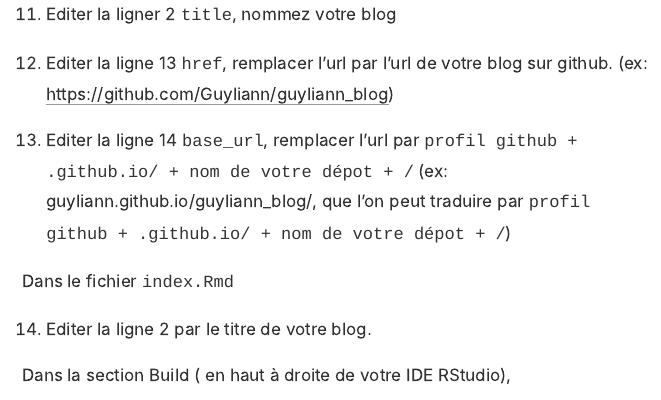
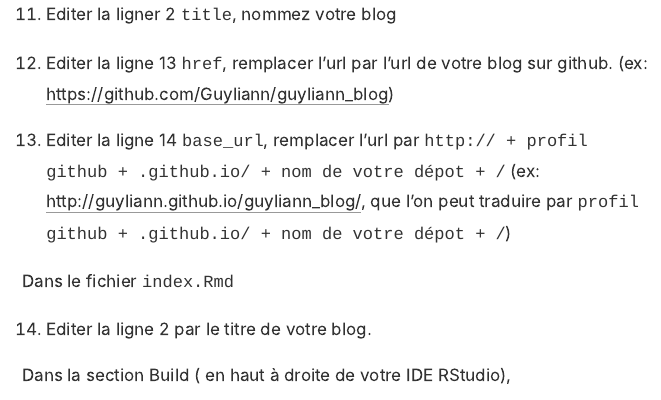
Before and after one commit to BioDataScience-Course/sdd_blog, an R Markdown document (_posts/2020-10-27-createblog/createblog.Rmd): the page in a window 1100 px wide, from 2960 px down. The pictures show the output file _posts/2020-10-27-createblog/createblog.html that the author committed with the source, opened offline.

Commit message:
minor changes

```diff
--- a/_posts/2020-10-27-createblog/createblog.Rmd
+++ b/_posts/2020-10-27-createblog/createblog.Rmd
@@ -51,7 +51,7 @@ Dans le fichier `_site.yml` de votre projet
 
 11. Editer la ligner 2 `title`, nommez votre blog
 12. Editer la ligne 13 `href`, remplacer l'url par l'url de votre blog sur github. (ex: https://github.com/Guyliann/guyliann_blog)
-13. Editer la ligne 14 `base_url`, remplacer l'url par `profil github + .github.io/ + nom de votre dépot + /` (ex: guyliann.github.io/guyliann_blog/, que l'on peut traduire par `profil github + .github.io/ + nom de votre dépot + /`)
+13. Editer la ligne 14 `base_url`, remplacer l'url par `http:// + profil github + .github.io/ + nom de votre dépot + /` (ex: <http://guyliann.github.io/guyliann_blog/>, que l'on peut traduire par `profil github + .github.io/ + nom de votre dépot + /`)
 
 Dans le fichier `index.Rmd`
 
```
Also changed, not shown: _posts/2020-10-27-createblog/createblog.html, docs/posts/posts.json, 2 other files.
